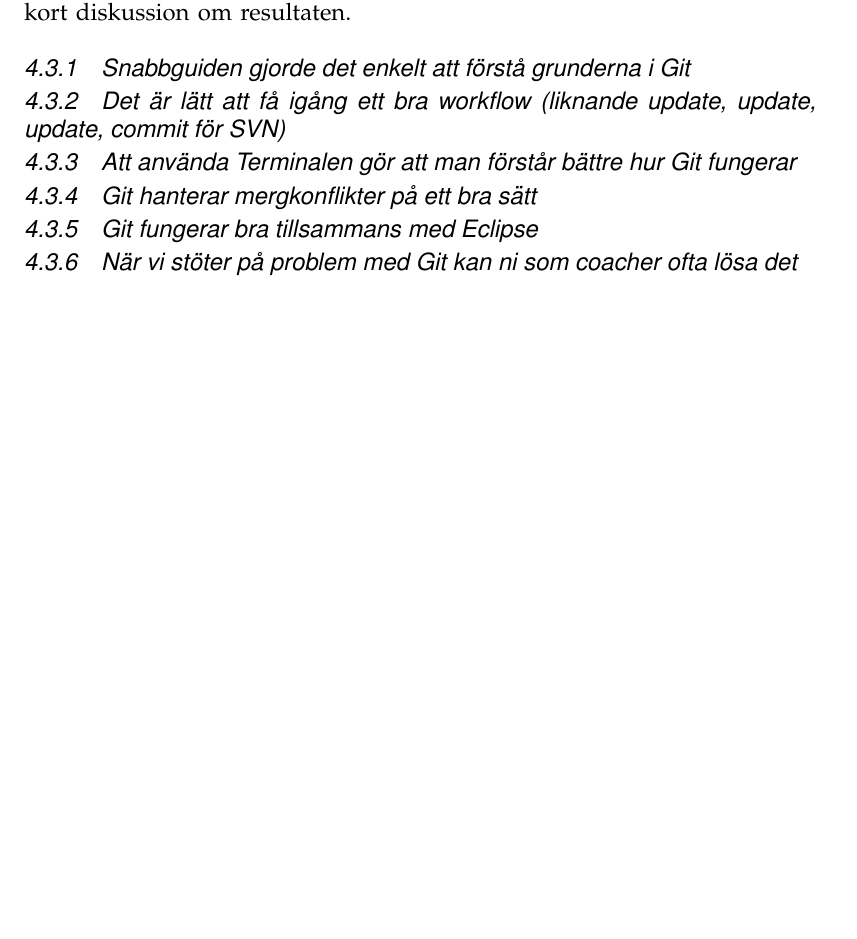
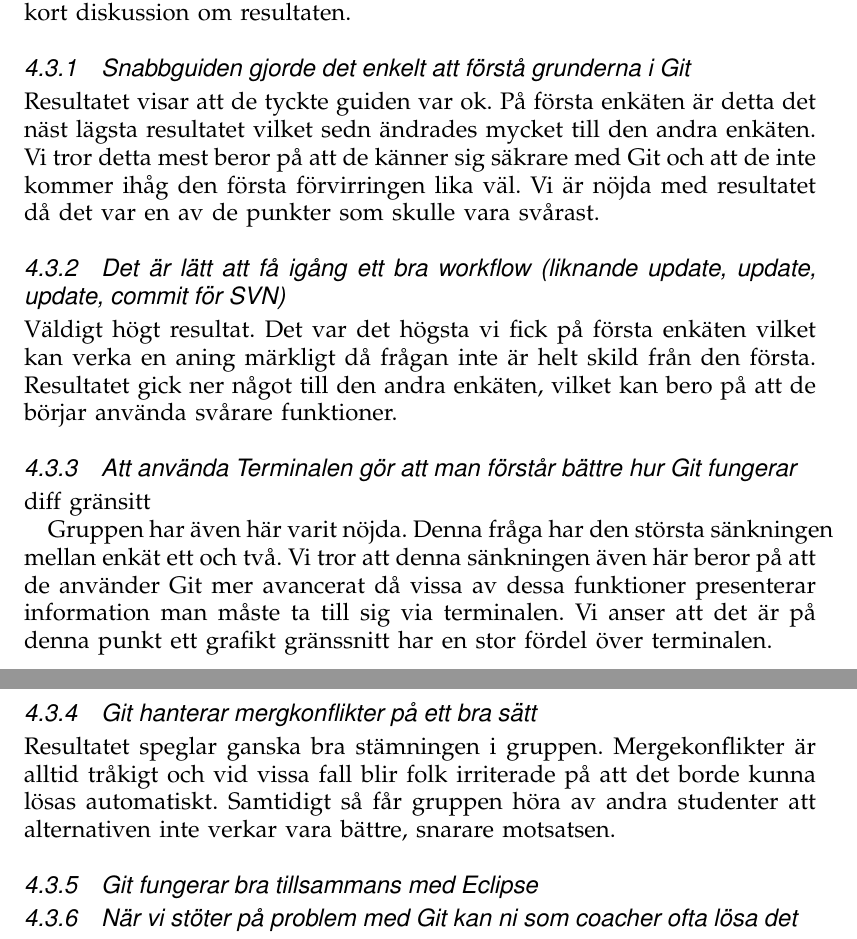
Before and after one commit to Choffe/ETS200, a LaTeX paper (AgileMain.tex, which reads resultat.tex): part of page 9 of 11 before the commit and two parts of pages 9 and 10 of 12 after it, the two joined at a grey line, cut so that both start at the same text, the shorter picture padded with empty space. Compiled offline with pdfLaTeX.

Commit message:
Halva resultaten skriven

```diff
--- a/resultat.tex
+++ b/resultat.tex
@@ -16,14 +16,19 @@
 
 \subsubsection{Snabbguiden gjorde det enkelt att förstå grunderna i Git}
 
+Resultatet visar att de tyckte guiden var ok. På första enkäten är detta det näst lägsta resultatet vilket sedn ändrades mycket till den andra enkäten. Vi tror detta mest beror på att de känner sig säkrare med Git och att de inte kommer ihåg den första förvirringen lika väl. Vi är nöjda med resultatet då det var en av de punkter som skulle vara svårast.
+
 \subsubsection{Det är lätt att få igång ett bra workflow (liknande update, update, update, commit för SVN)}
 
+Väldigt högt resultat. Det var det högsta vi fick på första enkäten vilket kan verka en aning märkligt då frågan inte är helt skild från den första. Resultatet gick ner något till den andra enkäten, vilket kan bero på att de börjar använda svårare funktioner.
 
 \subsubsection{Att använda Terminalen gör att man förstår bättre hur Git fungerar}
+diff gränsitt
 
+Gruppen har även här varit nöjda. Denna fråga har den största sänkningen mellan enkät ett och två. Vi tror att denna sänkningen även här beror på att de använder Git mer avancerat då vissa av dessa funktioner presenterar information man måste ta till sig via terminalen. Vi anser att det är på denna punkt ett grafikt gränssnitt har en stor fördel över terminalen.
 
 \subsubsection{Git hanterar mergkonflikter på ett bra sätt}
-
+Resultatet speglar ganska bra stämningen i gruppen. Mergekonflikter är alltid tråkigt och vid vissa fall blir folk irriterade på att det borde kunna lösas automatiskt. Samtidigt så får gruppen höra av andra studenter att alternativen inte verkar vara bättre, snarare motsatsen.
 
 \subsubsection{Git fungerar bra tillsammans med Eclipse}
 
```
